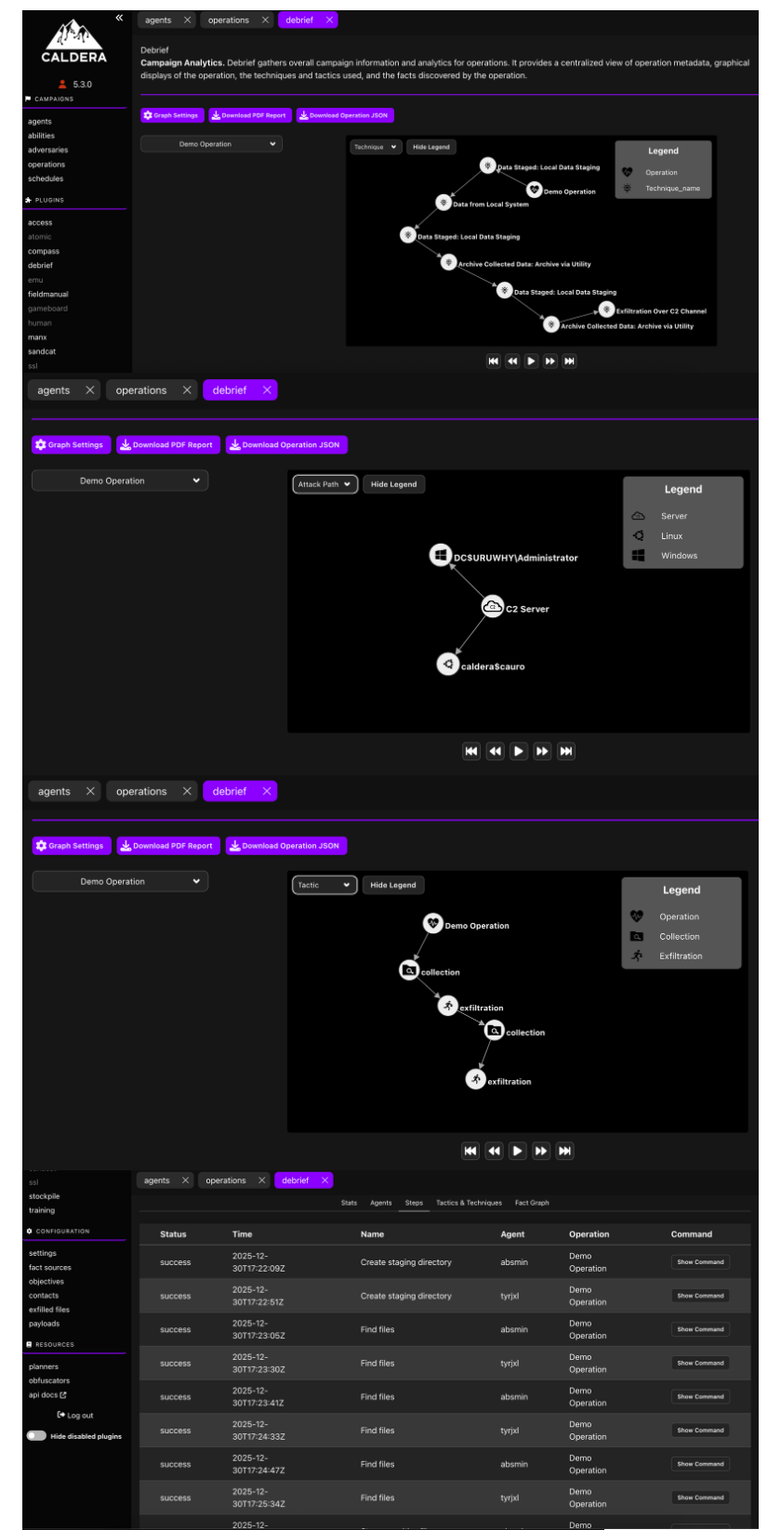
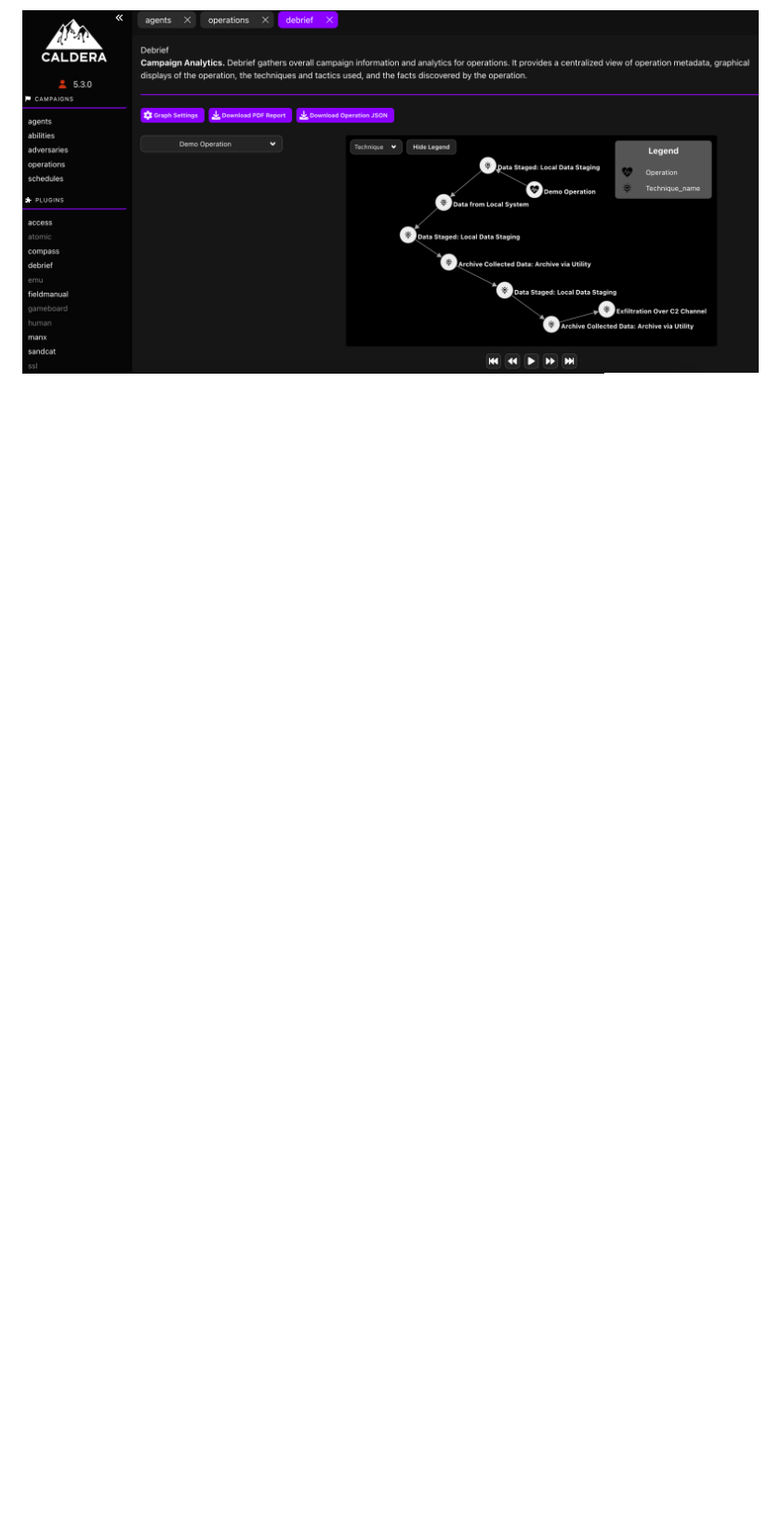
Before and after one commit to mitre/debrief, a Markdown page: README.md, the part around one of its changes. Shown at 93% size. GitHub-like rendering; blank space fills up the shorter version.

```diff
--- a/README.md
+++ b/README.md
@@ -11,6 +28,3 @@ Example generated PDF for an operation with both successful and unsuccessful ste
 
 ![Operation Overview](docs/DebriefOverview.png)
-![Attack Path Graph](docs/AttackPathGraph.png)
-![Tactics Graph](docs/TacticsGraph.png)
-![Steps Table](docs/StepsTable.png)
 ![Tactics and Techniques Table](docs/TacticsAndTechniquesTable.png)
```
Also changed, not shown: other parts of README.md (+23 -5 lines), docs/TopologyReplay.png (added).
